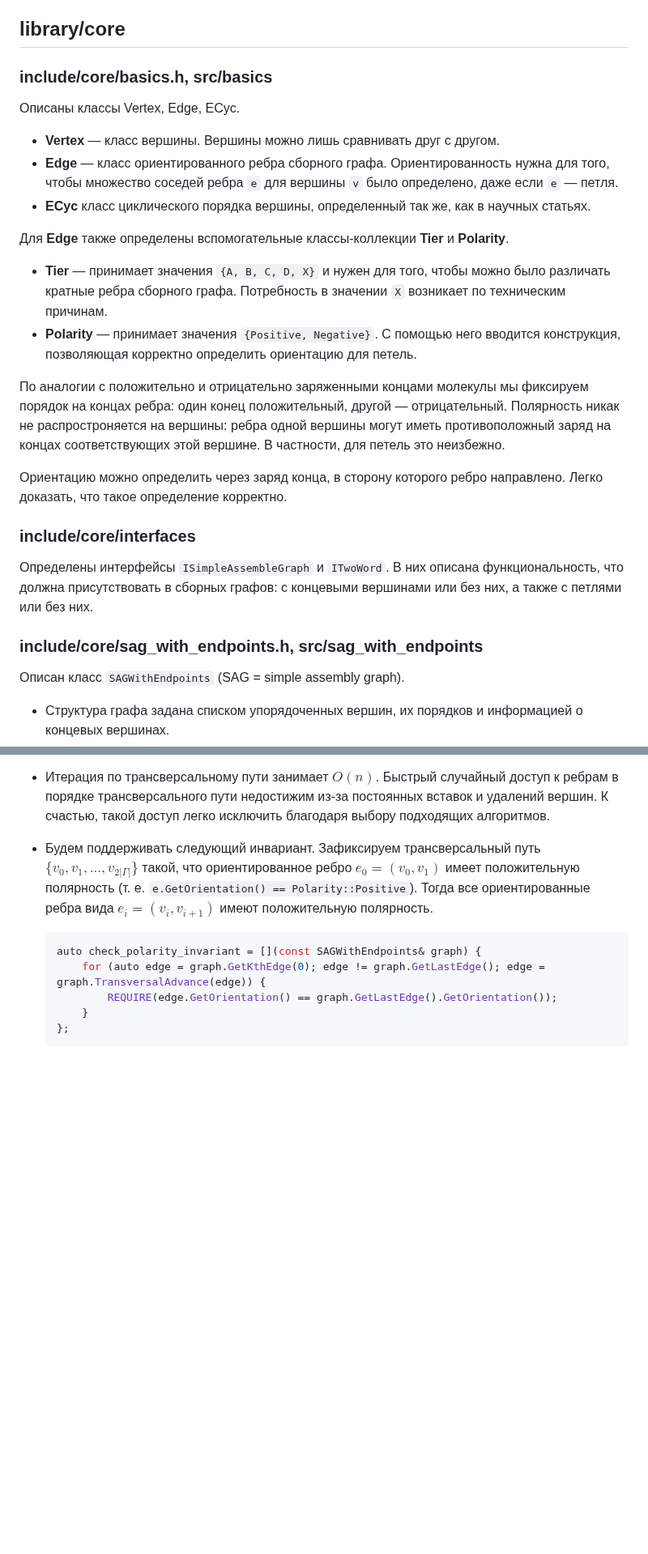
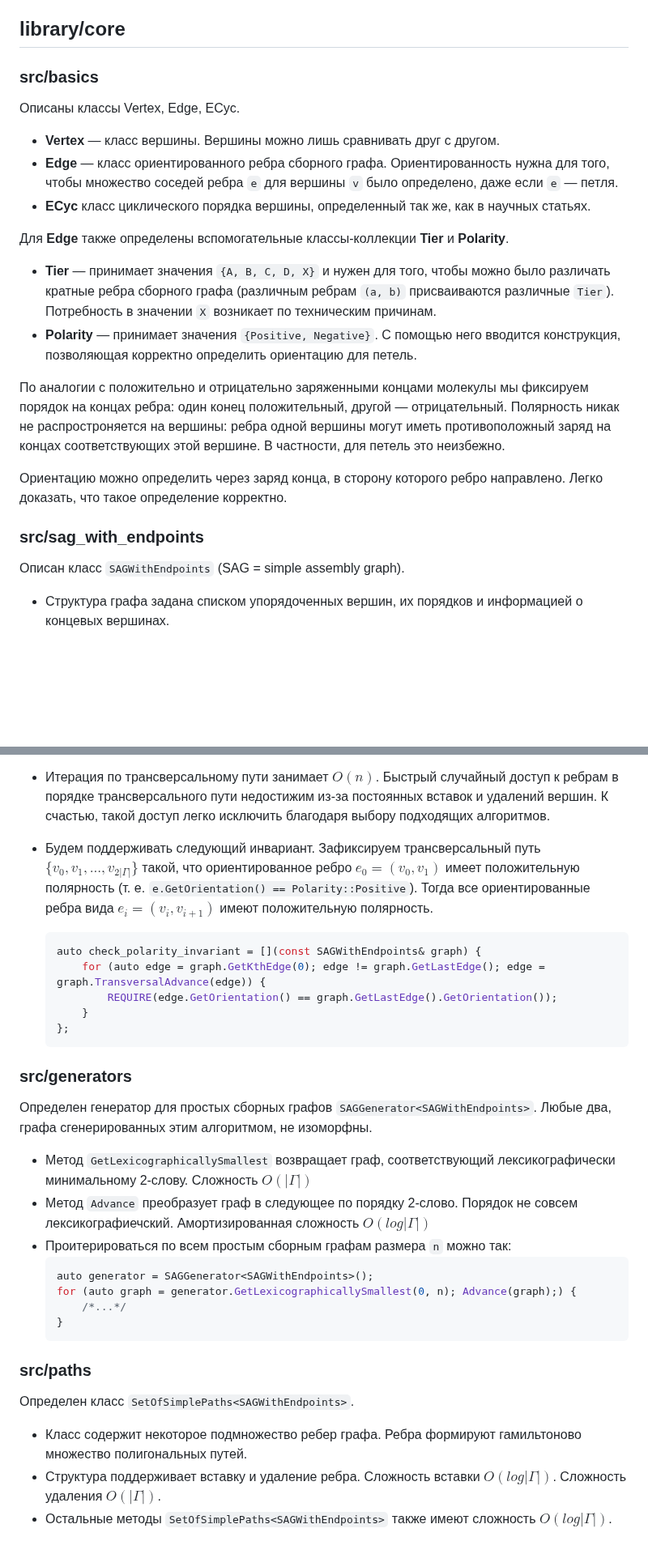
Before and after one commit to maxcalincu/assembly-graphs, a Markdown page: README.md, 2 parts joined by grey strips. Shown at 81% size. Drawn GitHub-style; blank space fills up the shorter version.

````diff
--- a/README.md
+++ b/README.md
@@ -2,24 +2,21 @@
 
 ## library/core
 
-### include/core/basics.h, src/basics
+### src/basics
 Описаны классы Vertex, Edge, ECyc.
 - **Vertex** — класс вершины. Вершины можно лишь сравнивать друг с другом.
 - **Edge** — класс ориентированного ребра сборного графа. Ориентированность нужна для того, чтобы множество соседей ребра ``e`` для вершины ``v`` было определено, даже если ``e`` — петля.
 - **ECyc** класс циклического порядка вершины, определенный так же, как в научных статьях.
 
 Для **Edge** также определены вспомогательные классы-коллекции **Tier** и **Polarity**.
-- **Tier** — принимает значения ``{A, B, C, D, X}`` и нужен для того, чтобы можно было различать кратные ребра сборного графа. Потребность в значении ``X`` возникает по техническим причинам.
+- **Tier** — принимает значения ``{A, B, C, D, X}`` и нужен для того, чтобы можно было различать кратные ребра сборного графа (различным ребрам ``(a, b)`` присваиваются различные ``Tier``). Потребность в значении ``X`` возникает по техническим причинам.
 - **Polarity** — принимает значения ``{Positive, Negative}``. С помощью него вводится конструкция, позволяющая корректно определить ориентацию для петель.
 
 По аналогии с положительно и отрицательно заряженными концами молекулы мы фиксируем порядок на концах ребра: один конец положительный, другой — отрицательный. Полярность никак не распростроняется на вершины: ребра одной вершины могут иметь противоположный заряд на концах соответствующих этой вершине. В частности, для петель это неизбежно.
 
 Ориентацию можно определить через заряд конца, в сторону которого ребро направлено. Легко доказать, что такое определение корректно.
 
-### include/core/interfaces
-Определены интерфейсы ``ISimpleAssembleGraph`` и ``ITwoWord``. В них описана функциональность, что должна присутствовать в сборных графов: с концевыми вершинами или без них, а также с петлями или без них.
-
-### include/core/sag_with_endpoints.h, src/sag_with_endpoints
+### src/sag_with_endpoints
 Описан класс ``SAGWithEndpoints`` (SAG = simple assembly graph).
 
 - Структура графа задана списком упорядоченных вершин, их порядков и информацией о концевых вершинах.
@@ -41,3 +38,21 @@
       }
   };
   ```
+
+### src/generators
+Определен генератор для простых сборных графов ``SAGGenerator<SAGWithEndpoints>``. Любые два, графа сгенерированных этим алгоритмом, не изоморфны.
+- Метод ``GetLexicographicallySmallest`` возвращает граф, соответствующий лексикографически минимальному 2-слову. Сложность $O(|\Gamma|)$
+- Метод ``Advance`` преобразует граф в следующее по порядку 2-слово. Порядок не совсем лексикографиечский. Амортизированная сложность $O(log|\Gamma|)$
+- Проитерироваться по всем простым сборным графам размера ``n`` можно так:
+  ```cpp
+  auto generator = SAGGenerator<SAGWithEndpoints>();
+  for (auto graph = generator.GetLexicographicallySmallest(0, n); Advance(graph);) {
+      /*...*/
+  }
+  ```
+
+### src/paths
+Определен класс ``SetOfSimplePaths<SAGWithEndpoints>``.
+- Класс содержит некоторое подмножество ребер графа. Ребра формируют гамильтоново множество полигональных путей.
+- Структура поддерживает вставку и удаление ребра. Cложность вставки $O(log|\Gamma|)$. Сложность удаления $O(|\Gamma|)$.
+- Остальные методы ``SetOfSimplePaths<SAGWithEndpoints>`` также имеют сложность $O(log|\Gamma|)$.
````
